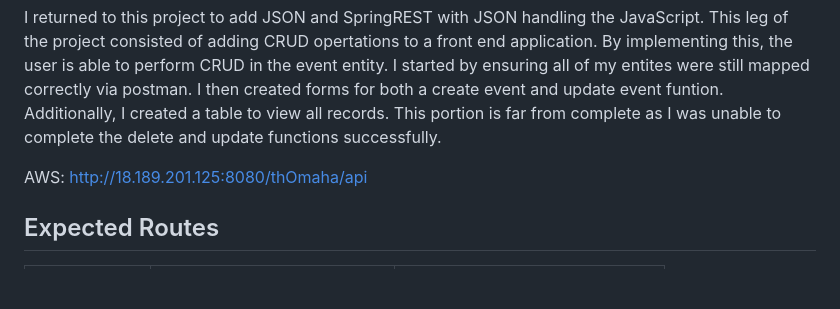
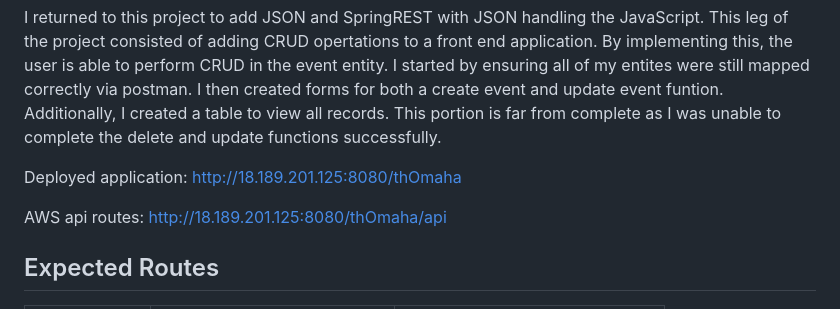
Before and after one commit to ngough87/EventTrackerProject, a Markdown page: README.md, the part around the change. Drawn GitHub-style; blank space fills up the shorter version.

Commit message:
Update README.md
add deployed application link

```diff
--- a/README.md
+++ b/README.md
@@ -8,7 +8,10 @@ Starting with database/schema creation in MySql Workbench, I built a small datab
 
 I returned to this project to add JSON and SpringREST with JSON handling the JavaScript. This leg of the project consisted of adding CRUD opertations to a front end application. By implementing this, the user is able to perform CRUD in the event entity. I started by ensuring all of my entites were still mapped correctly via postman. I then created forms for both a create event and update event funtion. Additionally, I created a table to view all records. This portion is far from complete as I was unable to complete the delete and update functions successfully.
 
-AWS:
+Deployed application:
+http://18.189.201.125:8080/thOmaha
+
+AWS api routes:
 http://18.189.201.125:8080/thOmaha/api
 
 
```
